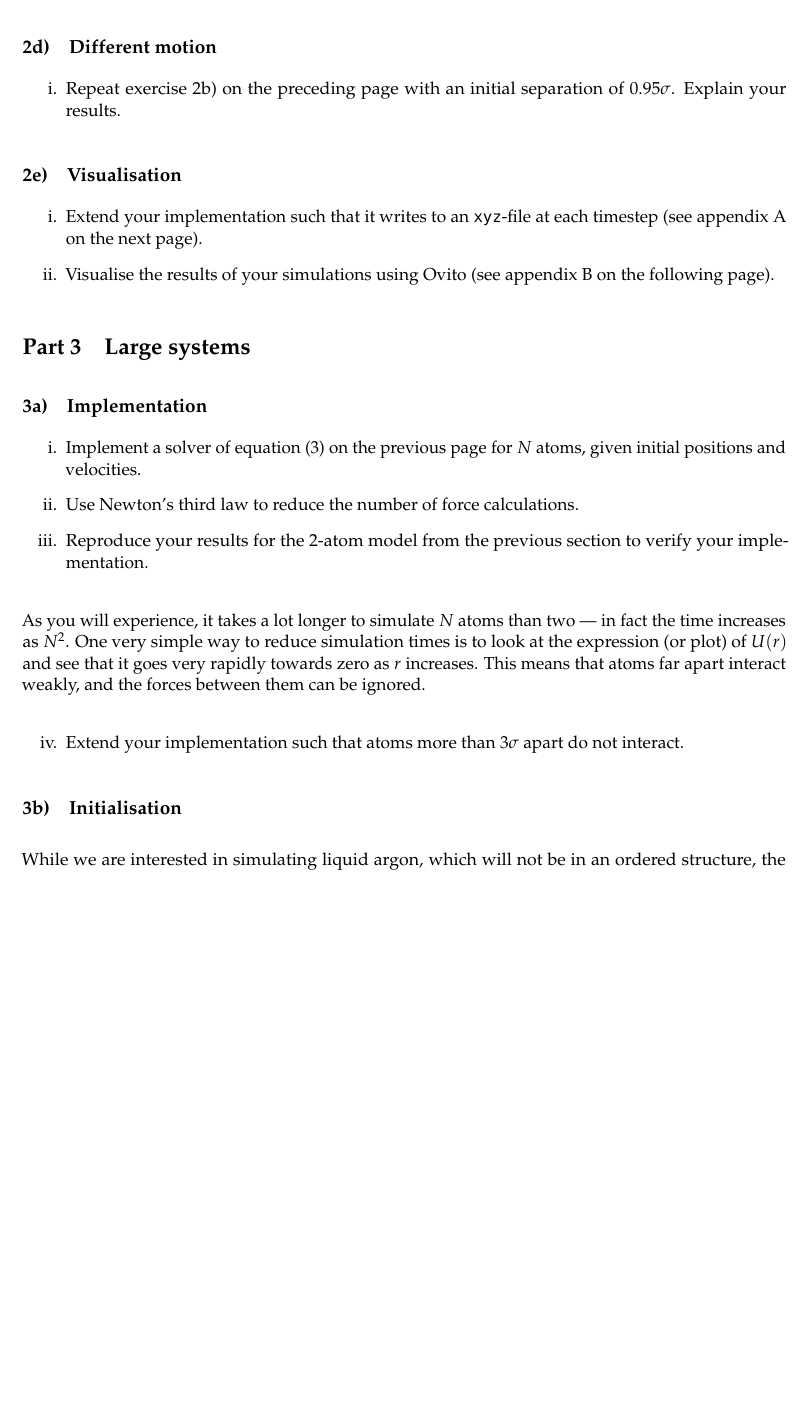
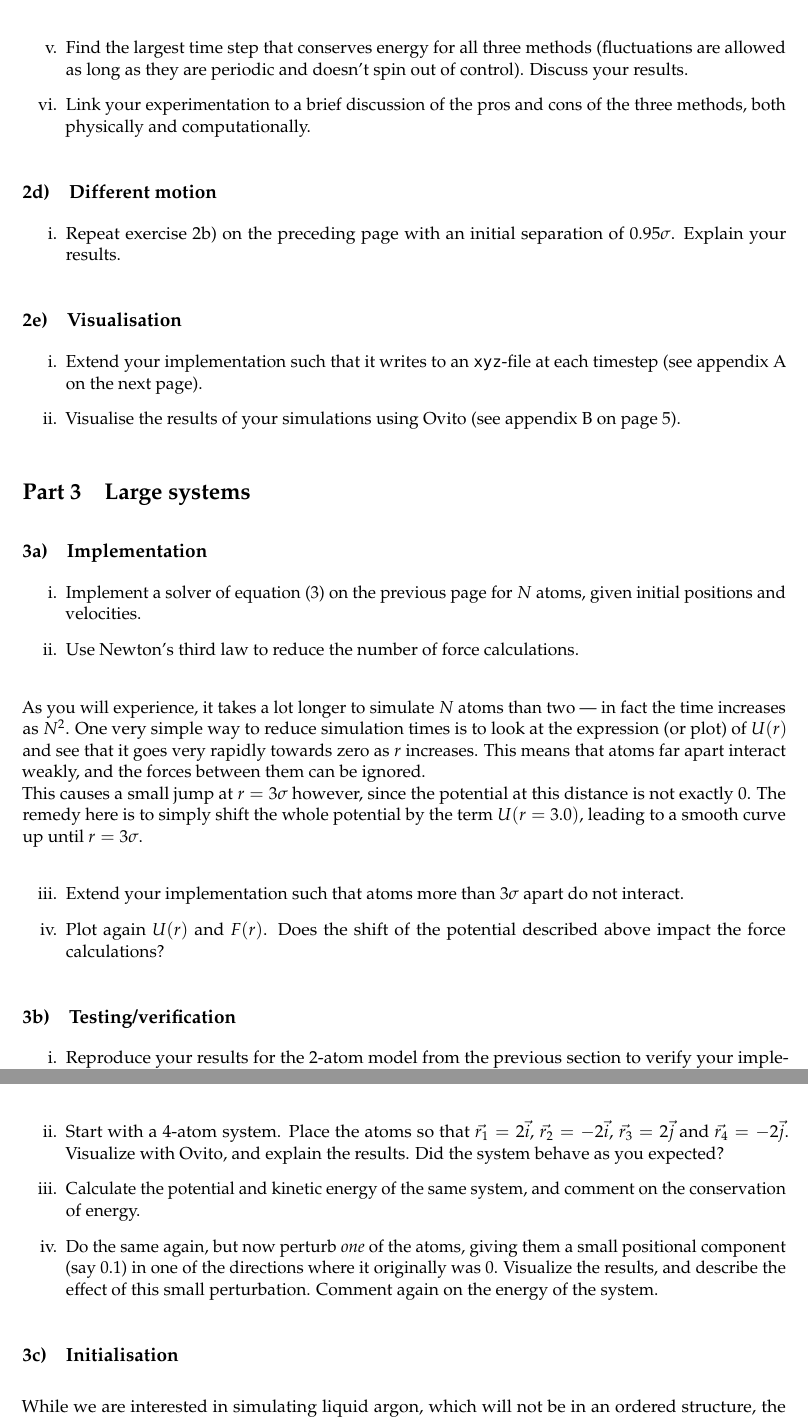
Before and after one commit to anjohan/fysmekprosjekt, a LaTeX document (project.tex): part of page 5 of 12 before the commit and two parts of pages 5 and 6 of 13 after it, the two joined at a grey line, cut at the place of the change, the shorter picture padded with empty space. Compiled offline with LuaLaTeX.

Commit message:
La til noen oppgaver

```diff
--- a/project.tex
+++ b/project.tex
@@ -231,6 +231,8 @@ The remedy is to change units so that most quantities are close to \(1\). From~\
     \item Should the total energy be conserved? Why, or why not?
     \item Does your program fulfill this? If not, what could be the cause?
     \item Simulate the same system as in~\vref{subsec:2motion} with the Euler, Euler-Cromer and Velocity Verlet algorithms for a total time \(t' = 5.0\), and compare graphs of the total energy as a function of time.
+    \item Find the largest time step that conserves energy for all three methods (fluctuations are allowed as long as they are periodic and doesn't spin out of control). Discuss your results.
+    \item Link your experimentation to a brief discussion of the pros and cons of the three methods, both physically and computationally.
 \end{enumerate}
 
 \subsection{Different motion}
@@ -255,14 +257,26 @@ The remedy is to change units so that most quantities are close to \(1\). From~\
 \begin{enumerate}[label=\roman*.]
     \item Implement a solver of~\vref{eq:undim} for \(N\) atoms, given initial positions and velocities.
     \item Use Newton's third law to reduce the number of force calculations.
-    \item Reproduce your results for the 2-atom model from the previous section to verify your implementation.
 \end{enumerate}
 As you will experience, it takes a lot longer to simulate \(N\) atoms than two --- in fact the time increases as \(N^2\). One very simple way to reduce simulation times is to look at the expression (or plot) of \(U(r)\) and see that it goes very rapidly towards zero as \(r\) increases. This means that atoms far apart interact weakly, and the forces between them can be ignored.
+\\This causes a small jump at \(r = 3\sigma\) however, since the potential at this distance is not exactly 0. The remedy here is to simply shift the whole potential by the term \(U(r=3.0)\), leading to a smooth curve up until \(r=3\sigma\).
 
 \begin{enumerate}[label=\roman*., resume]
     \item Extend your implementation such that atoms more than \(3\sigma\) apart do not interact.
+    \item Plot again \(U(r)\) and \(F(r)\). Does the shift of the potential described above impact the force calculations?
 
 \end{enumerate}
+
+\subsection{Testing/verification}
+\begin{enumerate}[label=\roman*.]
+ \item Reproduce your results for the 2-atom model from the previous section to verify your implementation.
+ \item Start with a 4-atom system. Place the atoms so that $\vec{r_1} = 2\vec{i}$, $\vec{r_2} = -2\vec{i}$, $\vec{r_3} = 2\vec{j}$ and $\vec{r_4} = -2\vec{j}$. Visualize with Ovito, and explain the results. Did the system behave as you expected?
+ \item Calculate the potential and kinetic energy of the same system, and comment on the conservation of energy.
+ \item Do the same again, but now perturb \textit{one} of the atoms, giving them a small positional component (say 0.1) in one of the directions where it originally was 0. Visualize the results,
+and describe the effect of this small perturbation. Comment again on the energy of the system.
+
+\end{enumerate}
+
 
 \subsection{Initialisation}
 While we are interested in simulating liquid argon, which will not be in an ordered structure, the simplest choice of initial positions is a regular crystal structure. Our choice of structure is the face-centred cubic lattice, as this is the crystal structure of solid argon.
```
Also changed, not shown: project.pdf, project.tex (8 more changed lines).
